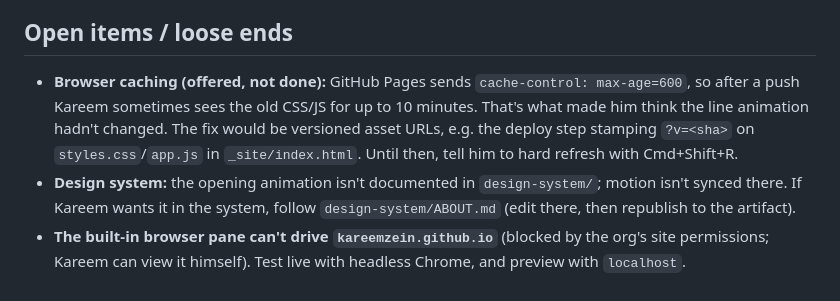
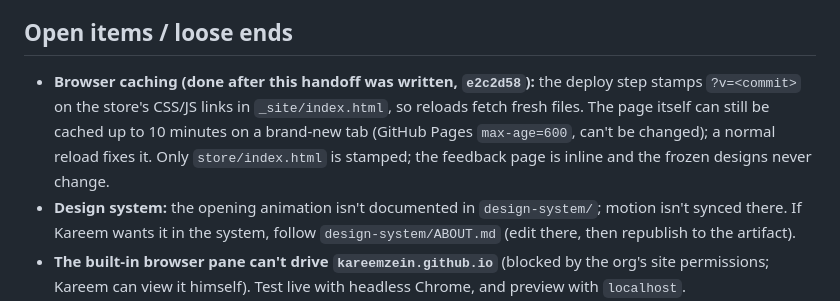
Before and after one commit to kareemzein/PepSoma, a Markdown page: .handoffs/handoff-20261001-014958.md, the part around the change. Rendered like a GitHub page.

Commit message:
Handoff: note the cache-busting fix is done
Co-Authored-By: Claude Opus 5.5 <noreply@anthropic.com>

```diff
--- a/.handoffs/handoff-20261001-014958.md
+++ b/.handoffs/handoff-20261001-014958.md
@@ -56,7 +56,7 @@ Continue polishing the live **store** (`store/`). The latest work was the store'
 - **Review mode per tab:** Kareem's normal browser was stuck in review mode after one use of the review link.
 
 ## Open items / loose ends
-- **Browser caching (offered, not done):** GitHub Pages sends `cache-control: max-age=600`, so after a push Kareem sometimes sees the old CSS/JS for up to 10 minutes. That's what made him think the line animation hadn't changed. The fix would be versioned asset URLs, e.g. the deploy step stamping `?v=<sha>` on `styles.css`/`app.js` in `_site/index.html`. Until then, tell him to hard refresh with Cmd+Shift+R.
+- **Browser caching (done after this handoff was written, `e2c2d58`):** the deploy step stamps `?v=<commit>` on the store's CSS/JS links in `_site/index.html`, so reloads fetch fresh files. The page itself can still be cached up to 10 minutes on a brand-new tab (GitHub Pages `max-age=600`, can't be changed); a normal reload fixes it. Only `store/index.html` is stamped; the feedback page is inline and the frozen designs never change.
 - **Design system:** the opening animation isn't documented in `design-system/`; motion isn't synced there. If Kareem wants it in the system, follow `design-system/ABOUT.md` (edit there, then republish to the artifact).
 - **The built-in browser pane can't drive `kareemzein.github.io`** (blocked by the org's site permissions; Kareem can view it himself). Test live with headless Chrome, and preview with `localhost`.
 - From earlier sessions: the feedback welcome step 4 paper plane color question, and the launch checklist in `README.md`.
```
